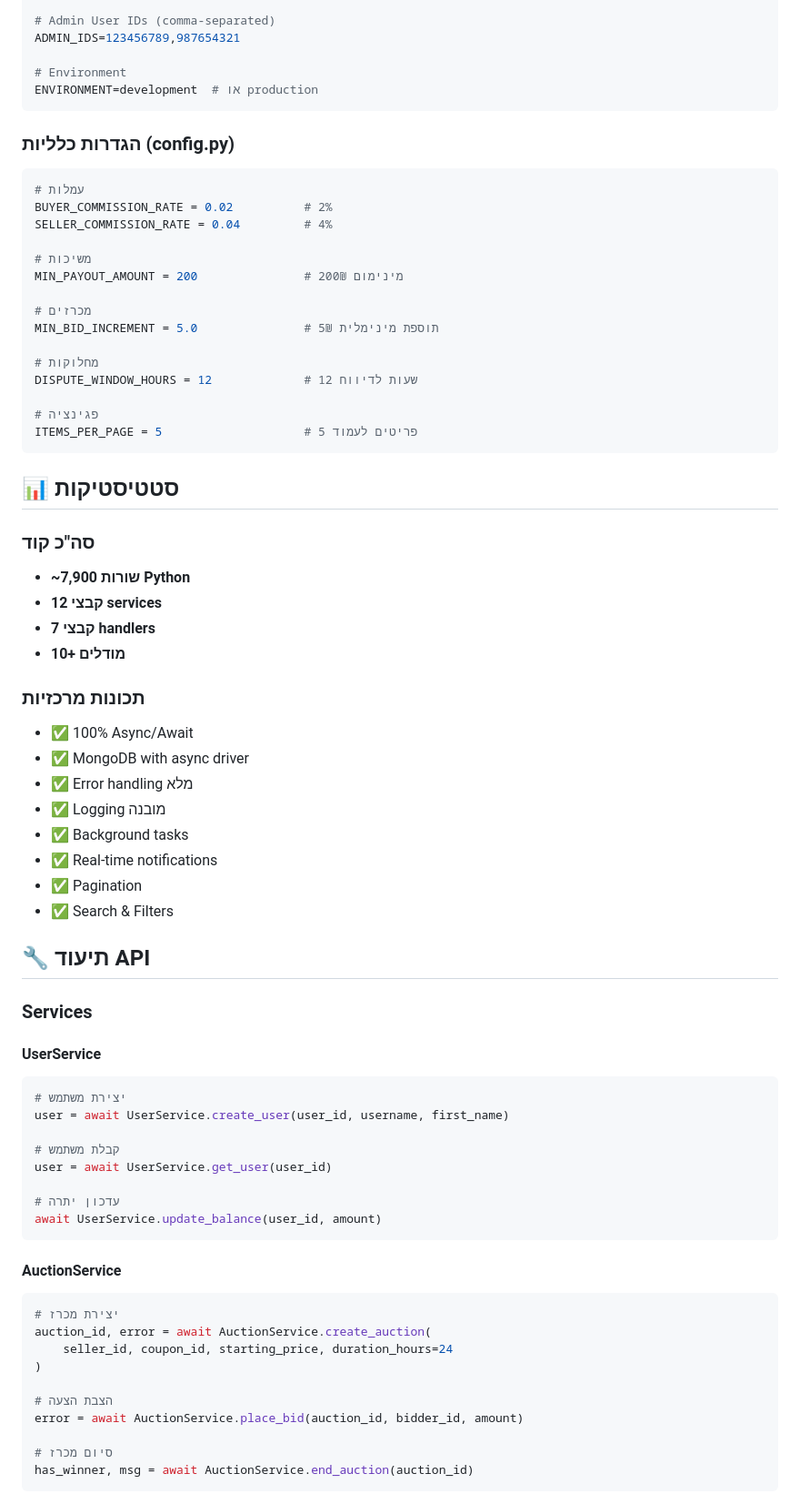
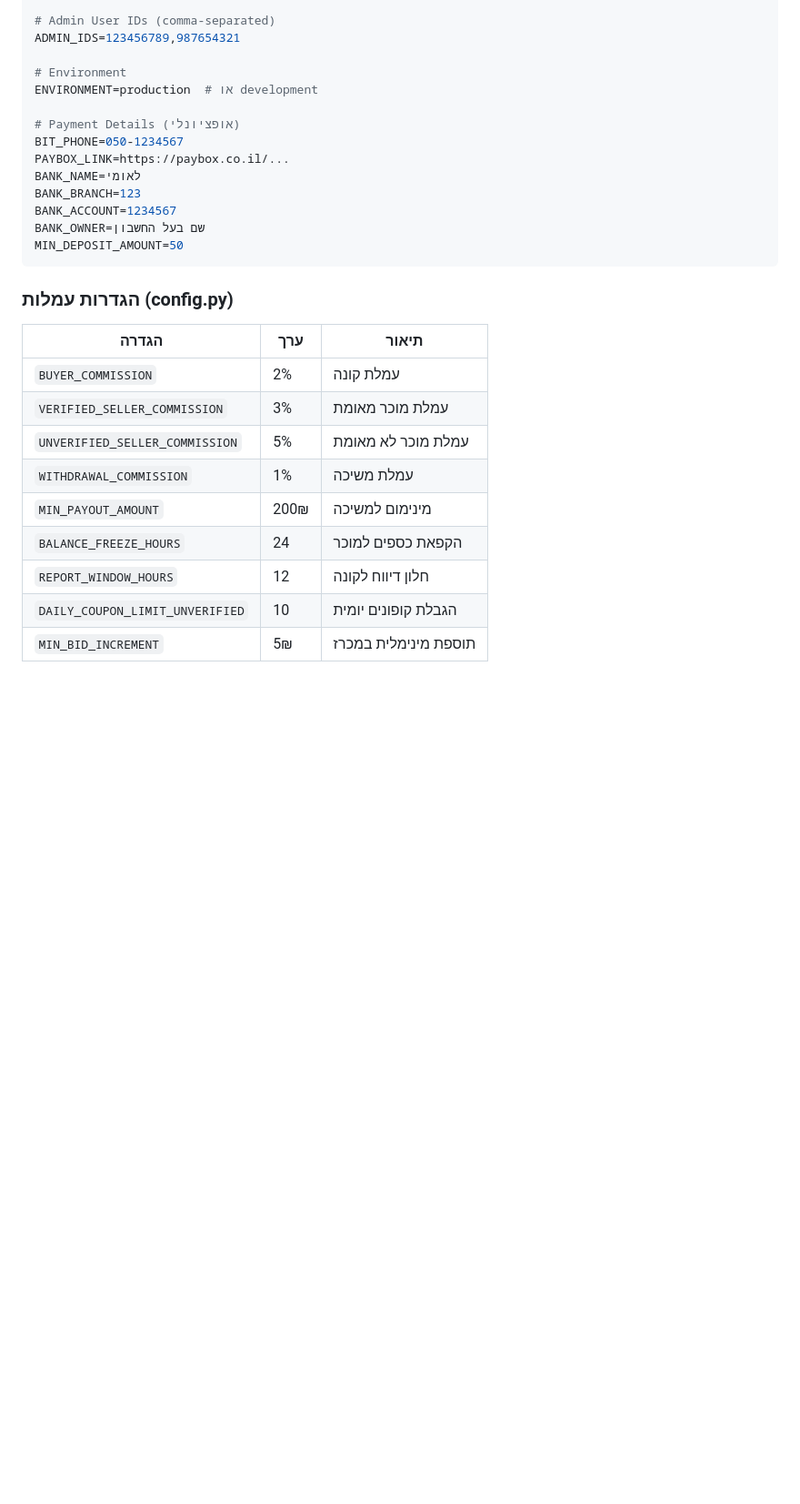
Before and after one commit to amirbiron/MARKETPLACE_BOT, a Markdown page: README.md, the part around one of its changes. Shown at 91% size. Rendered like a GitHub page; blank space fills up the shorter version.

````diff
--- a/README.md
+++ b/README.md
@@ -132,74 +185,29 @@ MONGODB_DB_NAME=marketplace_bot
 ADMIN_IDS=123456789,987654321
 
 # Environment
-ENVIRONMENT=development  # או production
+ENVIRONMENT=production  # או development
+
+# Payment Details (אופציונלי)
+BIT_PHONE=050-1234567
+PAYBOX_LINK=https://paybox.co.il/...
+BANK_NAME=לאומי
+BANK_BRANCH=123
+BANK_ACCOUNT=1234567
+BANK_OWNER=שם בעל החשבון
+MIN_DEPOSIT_AMOUNT=50
 ```
 
-### הגדרות כלליות (config.py)
+### הגדרות עמלות (config.py)
 
-```python
-# עמלות
-BUYER_COMMISSION_RATE = 0.02          # 2%
-SELLER_COMMISSION_RATE = 0.04         # 4%
+| הגדרה | ערך | תיאור |
+|--------|------|--------|
+| `BUYER_COMMISSION` | 2% | עמלת קונה |
+| `VERIFIED_SELLER_COMMISSION` | 3% | עמלת מוכר מאומת |
+| `UNVERIFIED_SELLER_COMMISSION` | 5% | עמלת מוכר לא מאומת |
+| `WITHDRAWAL_COMMISSION` | 1% | עמלת משיכה |
+| `MIN_PAYOUT_AMOUNT` | 200₪ | מינימום למשיכה |
+| `BALANCE_FREEZE_HOURS` | 24 | הקפאת כספים למוכר |
+| `REPORT_WINDOW_HOURS` | 12 | חלון דיווח לקונה |
+| `DAILY_COUPON_LIMIT_UNVERIFIED` | 10 | הגבלת קופונים יומית |
+| `MIN_BID_INCREMENT` | 5₪ | תוספת מינימלית במכרז |
 
-# משיכות
-MIN_PAYOUT_AMOUNT = 200               # מינימום 200₪
-
-# מכרזים
-MIN_BID_INCREMENT = 5.0               # תוספת מינימלית 5₪
-
-# מחלוקות
-DISPUTE_WINDOW_HOURS = 12             # 12 שעות לדיווח
-
-# פגינציה
-ITEMS_PER_PAGE = 5                    # 5 פריטים לעמוד
-```
-
-## 📊 סטטיסטיקות
-
-### סה"כ קוד
-- **~7,900 שורות Python**
-- **12 קבצי services**
-- **7 קבצי handlers**
-- **10+ מודלים**
-
-### תכונות מרכזיות
-- ✅ 100% Async/Await
-- ✅ MongoDB with async driver
-- ✅ Error handling מלא
-- ✅ Logging מובנה
-- ✅ Background tasks
-- ✅ Real-time notifications
-- ✅ Pagination
-- ✅ Search & Filters
-
-## 🔧 תיעוד API
-
-### Services
-
-#### UserService
-```python
-# יצירת משתמש
-user = await UserService.create_user(user_id, username, first_name)
-
-# קבלת משתמש
-user = await UserService.get_user(user_id)
-
-# עדכון יתרה
-await UserService.update_balance(user_id, amount)
-```
-
-#### AuctionService
-```python
-# יצירת מכרז
-auction_id, error = await AuctionService.create_auction(
-    seller_id, coupon_id, starting_price, duration_hours=24
-)
-
-# הצבת הצעה
-error = await AuctionService.place_bid(auction_id, bidder_id, amount)
-
-# סיום מכרז
-has_winner, msg = await AuctionService.end_auction(auction_id)
-```
-
````
Also changed, not shown: other parts of README.md (+243 -104 lines).
